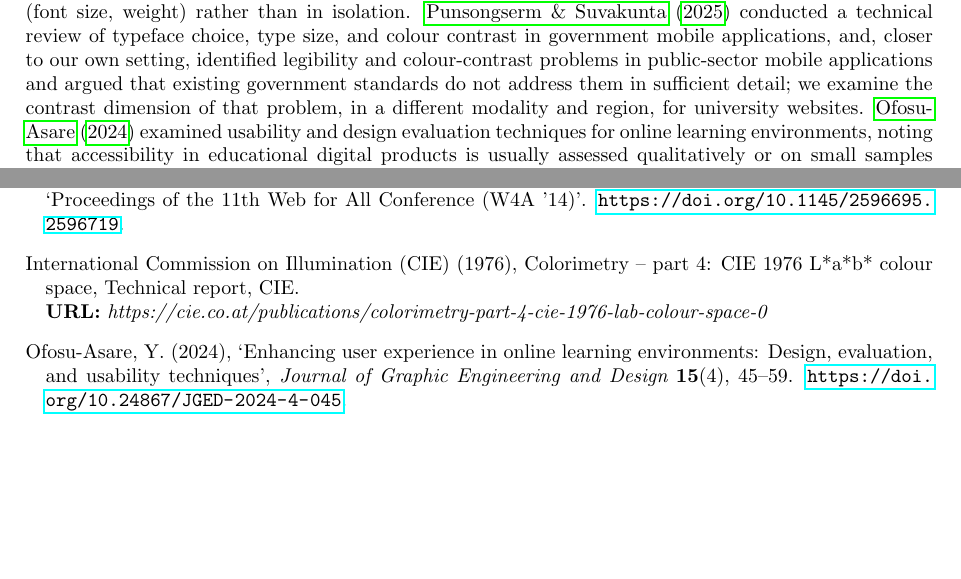
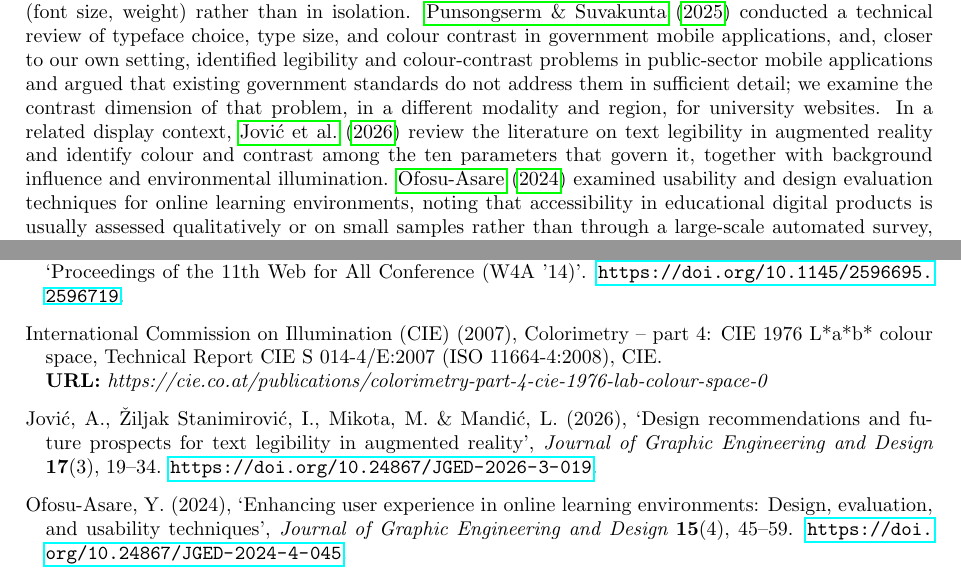
Before and after one commit to JuanAvilesP3/jged-contraste-cromatico, a LaTeX paper (paper/main.tex, which reads paper/refs.bib): two parts of pages 2 and 10 of 11, joined at a grey line, cut so that both start at the same text, the shorter picture padded with empty space. The pictures show the PDF file paper/main.pdf that the author committed with the source.

Commit message:
fix: verified bibliographic metadata; cite on-topic recent journal articles
Every bib entry was checked against Crossref and publisher PDFs; wrong or
invented fields corrected. Recent articles from the target journal were read
and cited only when on topic (decisions recorded in JOURNAL.md).
Submission instructions: signing requirements verified.

```diff
--- a/paper/main.tex
+++ b/paper/main.tex
@@ -51,7 +51,7 @@ The contributions of this work are: (1) the first large-scale regional survey of
 
 \section{Related Work}
 
-Contrast and legibility research inside the graphic design literature has largely focused on typography and reading performance rather than on regulatory thresholds. \citet*{weingerl2022visibility} studied the visibility and legibility of short words under controlled experimental conditions, establishing that legibility judgments depend jointly on typographic and perceptual factors rather than on any single variable in isolation, a finding that motivates our decision to treat contrast as one factor among several (font size, weight) rather than in isolation. \citet{punsongserm2025thai} conducted a technical review of typeface choice, type size, and colour contrast in government mobile applications, and, closer to our own setting, identified legibility and colour-contrast problems in public-sector mobile applications and argued that existing government standards do not address them in sufficient detail; we examine the contrast dimension of that problem, in a different modality and region, for university websites. \citet{ofosuasare2024enhancing} examined usability and design evaluation techniques for online learning environments, noting that accessibility in educational digital products is usually assessed qualitatively or on small samples rather than through a large-scale automated survey, which is the gap this paper addresses directly for the chromatic dimension. Within this journal, colour reproduction has mostly been studied on the print side, including how ink drying systems shape the final printed result~\citep{aydemir2021drying}; the screen-side counterpart, whether the sRGB colours chosen for web interfaces are distinguishable enough to be read, is the problem this paper addresses.
+Contrast and legibility research inside the graphic design literature has largely focused on typography and reading performance rather than on regulatory thresholds. \citet*{weingerl2022visibility} studied the visibility and legibility of short words under controlled experimental conditions, establishing that legibility judgments depend jointly on typographic and perceptual factors rather than on any single variable in isolation, a finding that motivates our decision to treat contrast as one factor among several (font size, weight) rather than in isolation. \citet{punsongserm2025thai} conducted a technical review of typeface choice, type size, and colour contrast in government mobile applications, and, closer to our own setting, identified legibility and colour-contrast problems in public-sector mobile applications and argued that existing government standards do not address them in sufficient detail; we examine the contrast dimension of that problem, in a different modality and region, for university websites. In a related display context, \citet{jovic2026ar} review the literature on text legibility in augmented reality and identify colour and contrast among the ten parameters that govern it, together with background influence and environmental illumination. \citet{ofosuasare2024enhancing} examined usability and design evaluation techniques for online learning environments, noting that accessibility in educational digital products is usually assessed qualitatively or on small samples rather than through a large-scale automated survey, which is the gap this paper addresses directly for the chromatic dimension. Within this journal, colour reproduction has mostly been studied on the print side, including how ink drying systems shape the final printed result~\citep{aydemir2021drying}; the screen-side counterpart, whether the sRGB colours chosen for web interfaces are distinguishable enough to be read, is the problem this paper addresses.
 
 The conceptual foundation of our study rests on the universal web accessibility argument advanced by \citet*{henry2014role}, who established that accessibility is not a special-case concern for users with disabilities but a universal quality requirement: low contrast degrades legibility for all users under adverse ambient conditions (sunlight, low-quality screens, ageing displays), making compliance with WCAG contrast thresholds a baseline quality requirement rather than a minority accommodation. \citet{rello2013fonts} showed with eye-tracking that font choice alone measurably changes reading performance for readers with dyslexia, a population whose needs are not captured by automated WCAG pass/fail audits; this supports looking beyond a binary threshold test, which is why we also analyse failures in continuous CIELAB space.
 
--- a/paper/refs.bib
+++ b/paper/refs.bib
@@ -38,7 +38,8 @@
   author      = {{International Commission on Illumination (CIE)}},
   title       = {Colorimetry -- Part 4: {CIE} 1976 {L*a*b*} Colour Space},
   institution = {CIE},
-  year        = {1976}
+  number      = {CIE S 014-4/E:2007 (ISO 11664-4:2008)},
+  year        = {2007}
 }
 
 % verificado 22/09
@@ -195,3 +196,12 @@
   doi     = {10.3390/su132011237},
   note    = {\url{https://doi.org/10.3390/su132011237}}
 }
+
+% verificado 16/10
+@article{jovic2026ar,
+  author  = {Jovi\'{c}, Ana and \v{Z}iljak Stanimirovi\'{c}, Ivana and Mikota, Miroslav and Mandi\'{c}, Lidija},
+  title   = {Design recommendations and future prospects for text legibility in augmented reality},
+  journal = {Journal of Graphic Engineering and Design},
+  year    = {2026},
+  volume  = {17},
+  number  = {3},
```
Also changed, not shown: paper/main_blinded.tex (+1 -1 lines), paper/P2_JGED_manuscript.pdf, paper/P2_JGED_manuscript_blinded.pdf, paper/Title_Page_JGED.pdf, paper/main.pdf, paper/main_blinded.pdf, paper/refs.bib (4 more changed lines), 3 other files.
